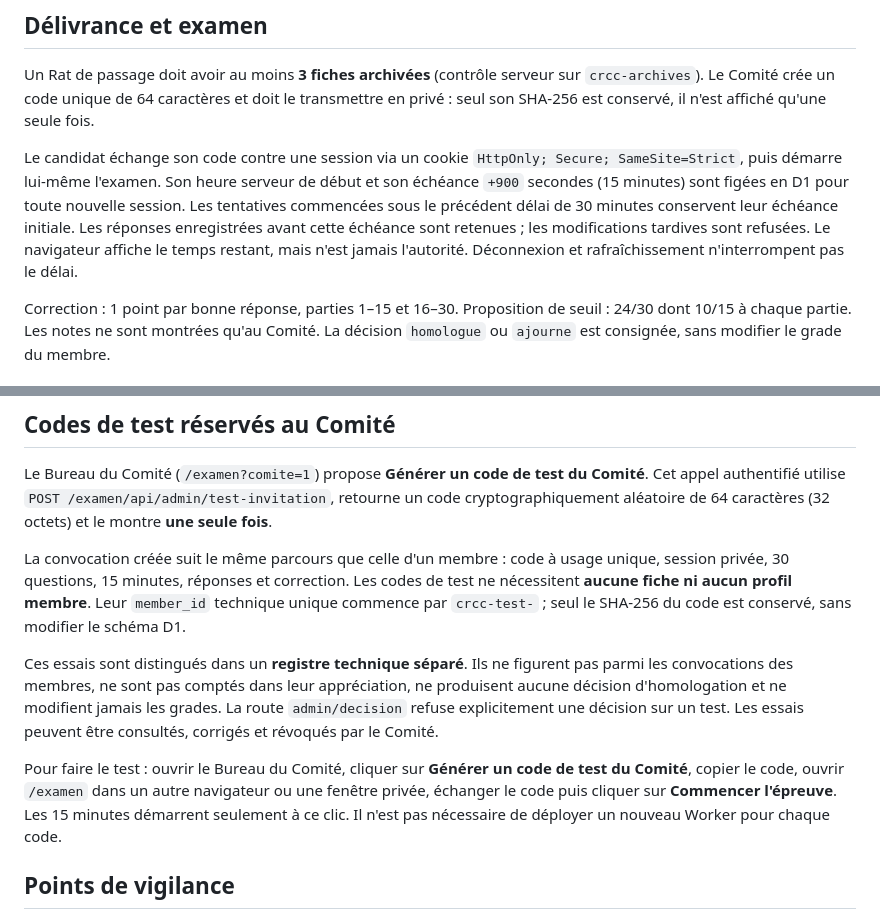
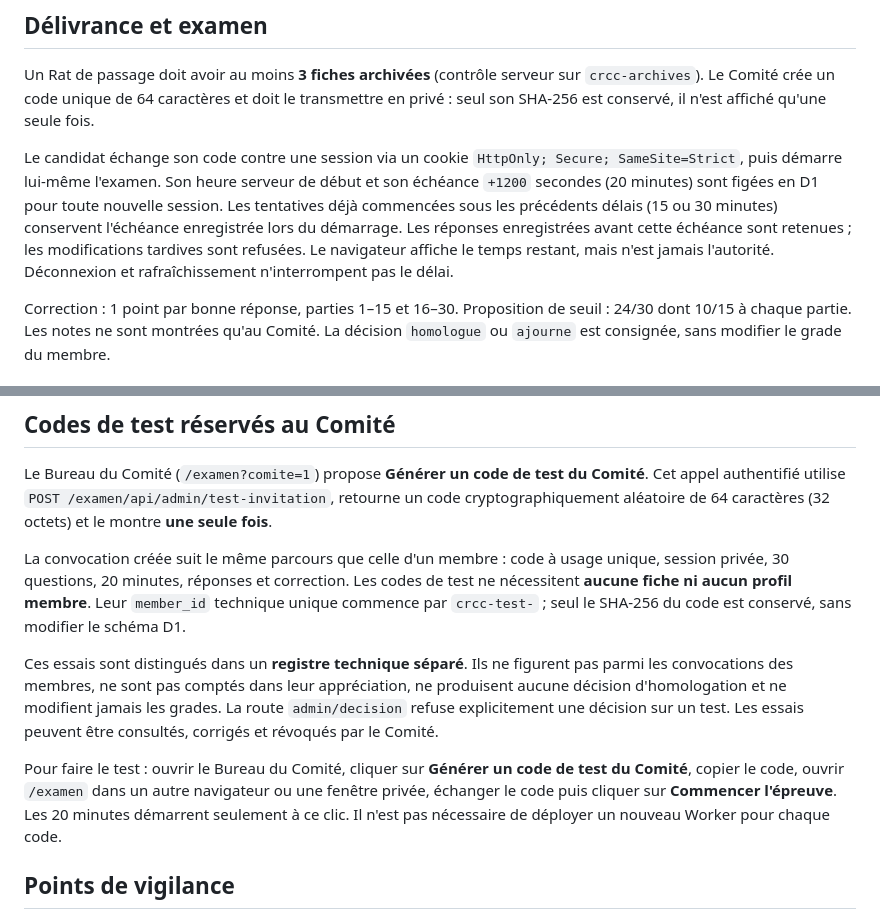
Before and after one commit to kvalium/Cruising-Rats-Cigar-Club, a Markdown page: cloudflare/examen/README.md, 2 parts joined by grey strips. Rendered like a GitHub page.

Commit message:
docs(exam): document 20-minute attempts and preserved earlier deadlines

```diff
--- a/cloudflare/examen/README.md
+++ b/cloudflare/examen/README.md
@@ -25,7 +25,7 @@ Contrôler ensuite le bureau privé et créer une convocation, en choisissant un
 
 Un Rat de passage doit avoir au moins **3 fiches archivées** (contrôle serveur sur `crcc-archives`). Le Comité crée un code unique de 64 caractères et doit le transmettre en privé : seul son SHA-256 est conservé, il n'est affiché qu'une seule fois.
 
-Le candidat échange son code contre une session via un cookie `HttpOnly; Secure; SameSite=Strict`, puis démarre lui-même l'examen. Son heure serveur de début et son échéance `+900` secondes (15 minutes) sont figées en D1 pour toute nouvelle session. Les tentatives commencées sous le précédent délai de 30 minutes conservent leur échéance initiale. Les réponses enregistrées avant cette échéance sont retenues ; les modifications tardives sont refusées. Le navigateur affiche le temps restant, mais n'est jamais l'autorité. Déconnexion et rafraîchissement n'interrompent pas le délai.
+Le candidat échange son code contre une session via un cookie `HttpOnly; Secure; SameSite=Strict`, puis démarre lui-même l'examen. Son heure serveur de début et son échéance `+1200` secondes (20 minutes) sont figées en D1 pour toute nouvelle session. Les tentatives déjà commencées sous les précédents délais (15 ou 30 minutes) conservent l'échéance enregistrée lors du démarrage. Les réponses enregistrées avant cette échéance sont retenues ; les modifications tardives sont refusées. Le navigateur affiche le temps restant, mais n'est jamais l'autorité. Déconnexion et rafraîchissement n'interrompent pas le délai.
 
 Correction : 1 point par bonne réponse, parties 1–15 et 16–30. Proposition de seuil : 24/30 dont 10/15 à chaque partie. Les notes ne sont montrées qu'au Comité. La décision `homologue` ou `ajourne` est consignée, sans modifier le grade du membre.
 
@@ -43,11 +43,11 @@ Pour redéployer le Worker via API, conserver le secret `CRCC_EXAM_ADMIN_PASSWOR
 
 Le Bureau du Comité (`/examen?comite=1`) propose **Générer un code de test du Comité**. Cet appel authentifié utilise `POST /examen/api/admin/test-invitation`, retourne un code cryptographiquement aléatoire de 64 caractères (32 octets) et le montre **une seule fois**.
 
-La convocation créée suit le même parcours que celle d'un membre : code à usage unique, session privée, 30 questions, 15 minutes, réponses et correction. Les codes de test ne nécessitent **aucune fiche ni aucun profil membre**. Leur `member_id` technique unique commence par `crcc-test-` ; seul le SHA-256 du code est conservé, sans modifier le schéma D1.
+La convocation créée suit le même parcours que celle d'un membre : code à usage unique, session privée, 30 questions, 20 minutes, réponses et correction. Les codes de test ne nécessitent **aucune fiche ni aucun profil membre**. Leur `member_id` technique unique commence par `crcc-test-` ; seul le SHA-256 du code est conservé, sans modifier le schéma D1.
 
 Ces essais sont distingués dans un **registre technique séparé**. Ils ne figurent pas parmi les convocations des membres, ne sont pas comptés dans leur appréciation, ne produisent aucune décision d'homologation et ne modifient jamais les grades. La route `admin/decision` refuse explicitement une décision sur un test. Les essais peuvent être consultés, corrigés et révoqués par le Comité.
 
-Pour faire le test : ouvrir le Bureau du Comité, cliquer sur **Générer un code de test du Comité**, copier le code, ouvrir `/examen` dans un autre navigateur ou une fenêtre privée, échanger le code puis cliquer sur **Commencer l'épreuve**. Les 15 minutes démarrent seulement à ce clic. Il n'est pas nécessaire de déployer un nouveau Worker pour chaque code.
+Pour faire le test : ouvrir le Bureau du Comité, cliquer sur **Générer un code de test du Comité**, copier le code, ouvrir `/examen` dans un autre navigateur ou une fenêtre privée, échanger le code puis cliquer sur **Commencer l'épreuve**. Les 20 minutes démarrent seulement à ce clic. Il n'est pas nécessaire de déployer un nouveau Worker pour chaque code.
 
 ## Points de vigilance
 
```
